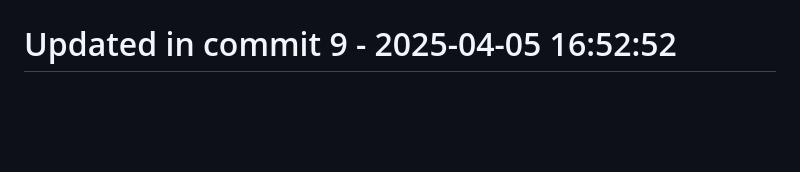
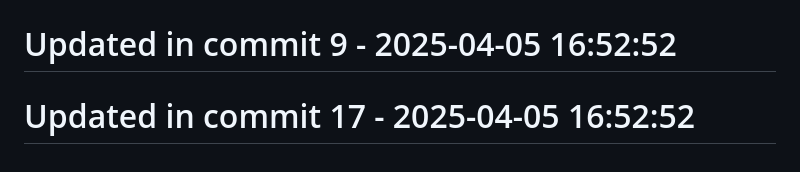
Before and after one commit to llamasearchai/llamaapi, a Markdown page: README.md, the part around the change. Rendered like a GitHub page; blank space fills up the shorter version.

Commit message:
test: Update tests for README

```diff
--- a/README.md
+++ b/README.md
@@ -273,3 +273,5 @@ MIT License
 # Updated in commit 1 - 2025-04-05 16:52:52
 
 # Updated in commit 9 - 2025-04-05 16:52:52
+
+# Updated in commit 17 - 2025-04-05 16:52:52
```
